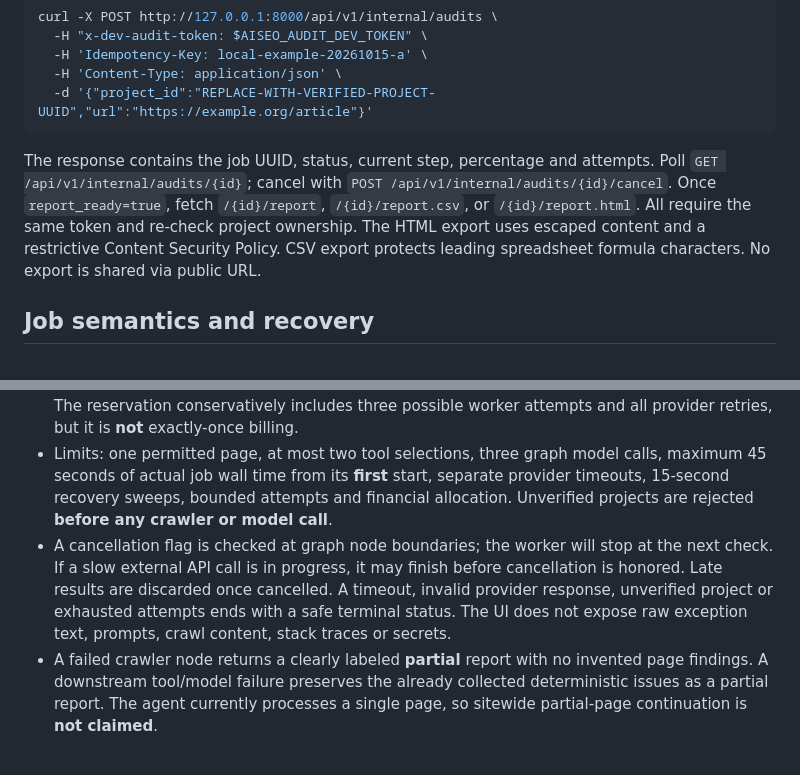
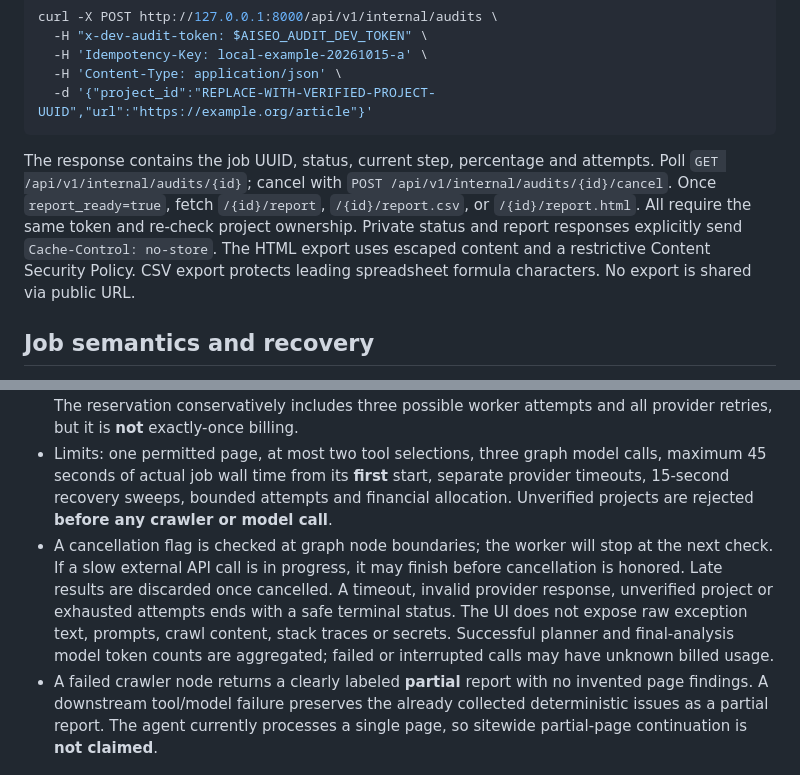
Before and after one commit to bharathuma/aiseoonline, a Markdown page: docs/audit-jobs.md, 2 parts joined by grey strips. Drawn GitHub-style.

Commit message:
docs(audit): explain no-store controls and measured usage limitations

````diff
--- a/docs/audit-jobs.md
+++ b/docs/audit-jobs.md
@@ -32,7 +32,7 @@ curl -X POST http://127.0.0.1:8000/api/v1/internal/audits \
   -d '{"project_id":"REPLACE-WITH-VERIFIED-PROJECT-UUID","url":"https://example.org/article"}'
 ```
 
-The response contains the job UUID, status, current step, percentage and attempts. Poll `GET /api/v1/internal/audits/{id}`; cancel with `POST /api/v1/internal/audits/{id}/cancel`. Once `report_ready=true`, fetch `/{id}/report`, `/{id}/report.csv`, or `/{id}/report.html`. All require the same token and re-check project ownership. The HTML export uses escaped content and a restrictive Content Security Policy. CSV export protects leading spreadsheet formula characters. No export is shared via public URL.
+The response contains the job UUID, status, current step, percentage and attempts. Poll `GET /api/v1/internal/audits/{id}`; cancel with `POST /api/v1/internal/audits/{id}/cancel`. Once `report_ready=true`, fetch `/{id}/report`, `/{id}/report.csv`, or `/{id}/report.html`. All require the same token and re-check project ownership. Private status and report responses explicitly send `Cache-Control: no-store`. The HTML export uses escaped content and a restrictive Content Security Policy. CSV export protects leading spreadsheet formula characters. No export is shared via public URL.
 
 ## Job semantics and recovery
 
@@ -42,7 +42,7 @@ The response contains the job UUID, status, current step, percentage and attempt
 - Celery Beat sends a recovery sweep roughly every 15 seconds. Expired work is requeued, subject to a maximum of three attempts and the original execution deadline. A missing Beat process means orphan recovery is **not** available; it must be supervised.
 - The audited graph checkpoints each completed node to PostgreSQL under `thread_id=audit:<job_uuid>`. A retry rechecks owner authorization and resumes from the last checkpoint. A provider call interrupted **between** billing and checkpoint persistence may be charged again. The reservation conservatively includes three possible worker attempts and all provider retries, but it is **not** exactly-once billing.
 - Limits: one permitted page, at most two tool selections, three graph model calls, maximum 45 seconds of actual job wall time from its **first** start, separate provider timeouts, 15-second recovery sweeps, bounded attempts and financial allocation. Unverified projects are rejected **before any crawler or model call**.
-- A cancellation flag is checked at graph node boundaries; the worker will stop at the next check. If a slow external API call is in progress, it may finish before cancellation is honored. Late results are discarded once cancelled. A timeout, invalid provider response, unverified project or exhausted attempts ends with a safe terminal status. The UI does not expose raw exception text, prompts, crawl content, stack traces or secrets.
+- A cancellation flag is checked at graph node boundaries; the worker will stop at the next check. If a slow external API call is in progress, it may finish before cancellation is honored. Late results are discarded once cancelled. A timeout, invalid provider response, unverified project or exhausted attempts ends with a safe terminal status. The UI does not expose raw exception text, prompts, crawl content, stack traces or secrets. Successful planner and final-analysis model token counts are aggregated; failed or interrupted calls may have unknown billed usage.
 - A failed crawler node returns a clearly labeled **partial** report with no invented page findings. A downstream tool/model failure preserves the already collected deterministic issues as a partial report. The agent currently processes a single page, so sitewide partial-page continuation is **not claimed**.
 
 ## Separation of observed evidence and AI output
````
